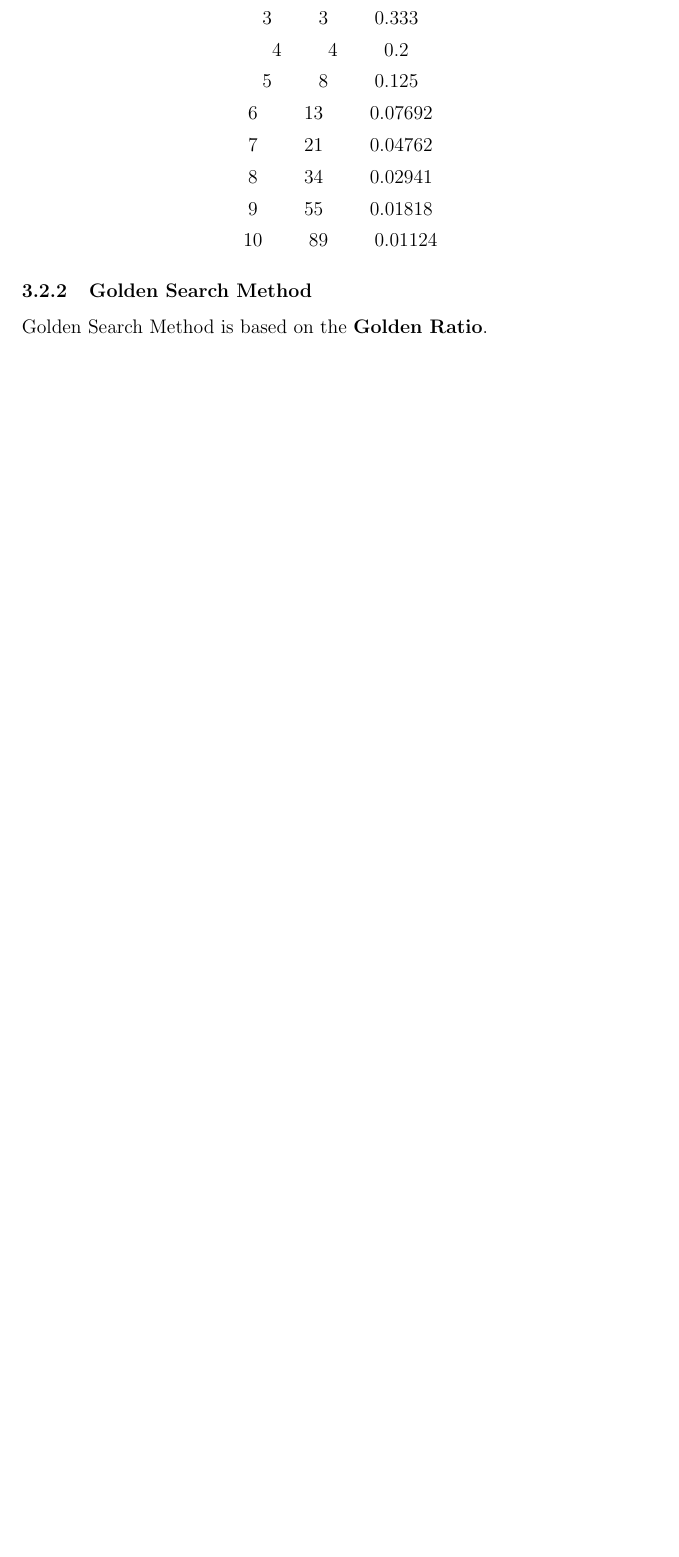
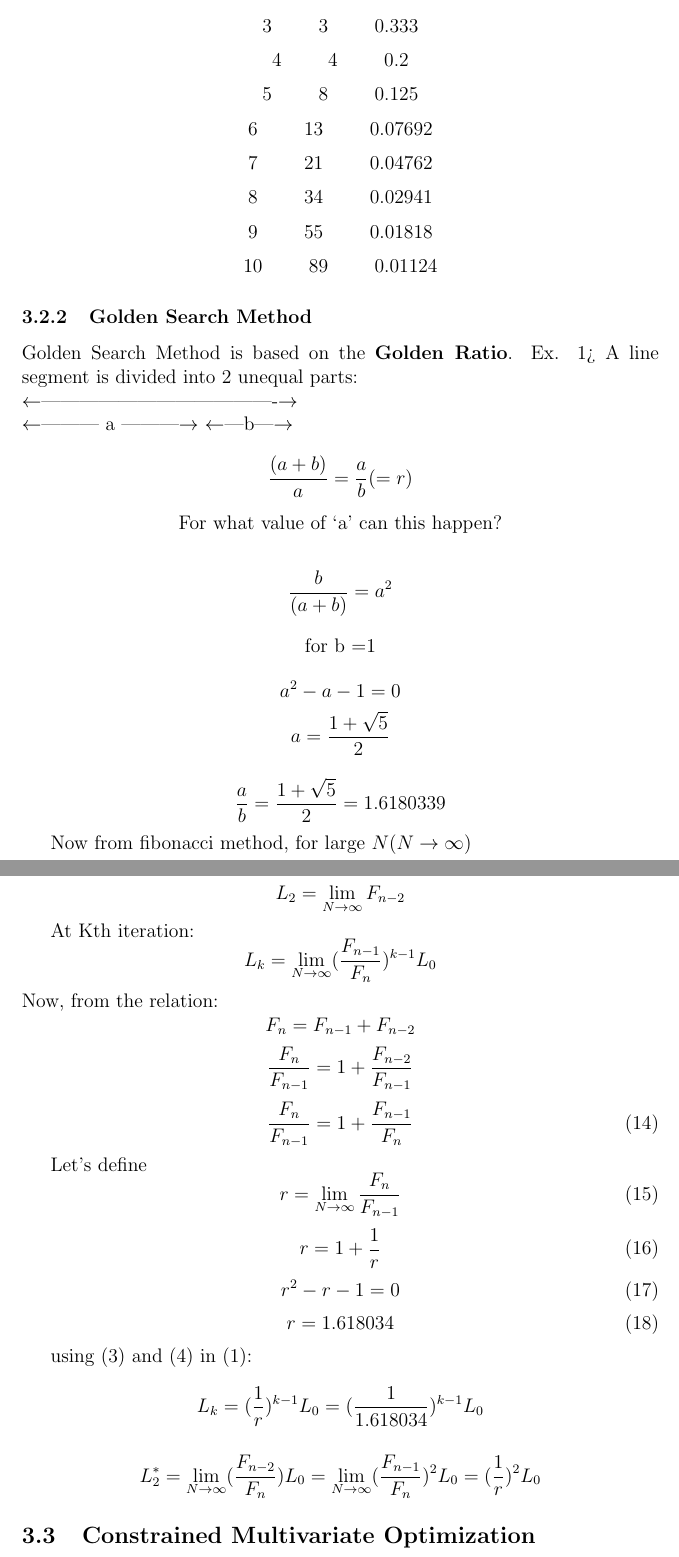
Before and after one commit to Arna-Maity/Subject-Extracts, a LaTeX document (tex/OE.tex): part of page 6 of 6 before the commit and two parts of pages 7 and 8 of 10 after it, the two joined at a grey line, cut so that both start at the same text, the shorter picture padded with empty space. Compiled offline with pdfLaTeX.

Commit message:
2nd Update to OE tex file.

```diff
--- a/tex/OE.tex
+++ b/tex/OE.tex
@@ -175,3 +187,48 @@ $$ 10 \hspace{1cm}89  \hspace{1cm}		0.01124 $$
 
 \subsubsection{Golden Search Method}
 Golden Search Method is based on the \textbf{Golden Ratio}.
+Ex. 1>  A line segment is divided into 2 unequal parts:\\
+$\leftarrow$-------------------------------------$\rightarrow$ \\
+$\leftarrow$--------- a ---------$\rightarrow$ $\leftarrow$---b---$\rightarrow$
+
+$$\frac{(a+b)}{a} = \frac{a}{b} ( =r )$$  \begin{center}For what value of  ‘a’ can this happen?\end{center}
+
+$$ \frac{b}{(a+b)} = a^2$$
+
+\begin{center}
+    for b =1
+\end{center}
+$$ a^2 -a -1 = 0 $$
+$$ a = \frac{1+\sqrt{5}}{2} $$
+
+$$  \frac{a}{b} = \frac{1 + \sqrt{5}}{2} = 1.6180339$$
+
+Now from fibonacci method, for large $N (N \rightarrow \infty)$
+
+$$ L_2 = \lim_{N \rightarrow \infty} F_{n-2} $$
+
+At Kth  iteration:
+$$ L_k = \lim_{N \rightarrow \infty} (\frac{F_{n-1}}{F_n})^{k-1} L_0 $$
+Now, from the relation:
+$$ F_n = F_{n-1} + F_{n-2} $$
+$$ \frac{F_n}{F_{n-1}} = 1 + \frac{F_{n-2}}{F_{n-1}} $$
+\begin{equation}\frac{F_n}{F_{n-1}} = 1 + \frac{F_{n-1}}{F_n} \end{equation}
+
+Let’s define
+\begin{equation} r = \lim_{N \rightarrow \infty} \frac{F_n}{F_{n-1}}  \end{equation}
+\begin{equation} r = 1 + \frac{1}{r} \end{equation}
+\begin{equation} r^2 - r -1 = 0\end{equation}
+\begin{equation}
+  r = 1.618034
+\end{equation}
+
+using (3) and (4) in (1):
+$$ L_k = (\frac{1}{r})^{k-1} L_0
+      = (\frac{1}{1.618034})^{k-1} L_0 $$
+
+$$ L_2^* = \lim_{N \rightarrow \infty} (\frac{F_{n-2}}{F_n}) L_0
+        = \lim_{N \rightarrow \infty} (\frac{F_{n-1}}{F_n})^2 L_0
+        = (\frac{1}{r})^2 L_0 $$
+
+
+\subsection{Constrained Multivariate Optimization}
```
Also changed, not shown: tex/OE.tex (63 more changed lines).
